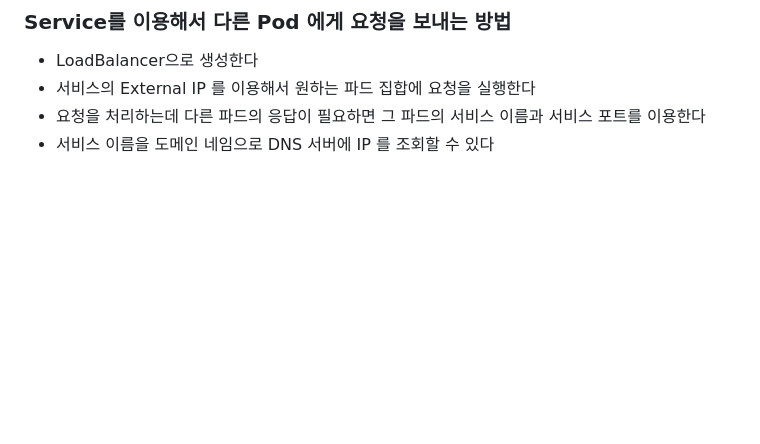
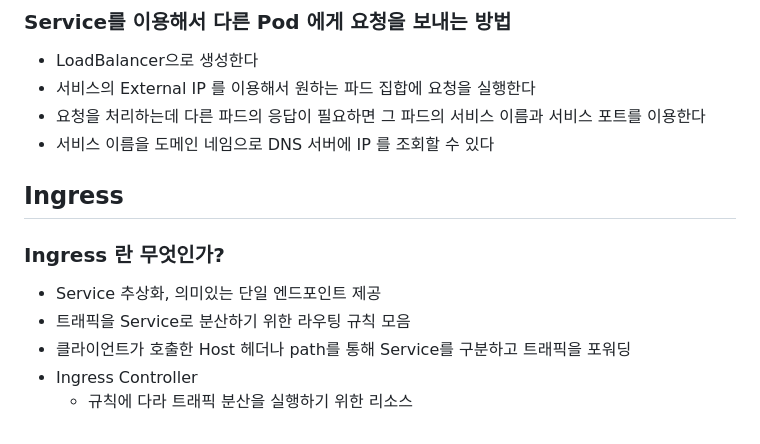
Before and after one commit to sangjinsu/fastcampus-k8s-docker, a Markdown page: 04-서비스.md, the part around the change. Drawn GitHub-style; blank space fills up the shorter version.

Commit message:
📝 Ingress

```diff
--- a/04-서비스.md
+++ b/04-서비스.md
@@ -107,3 +107,13 @@
 - 서비스의 External IP 를 이용해서 원하는 파드 집합에 요청을 실행한다
 - 요청을 처리하는데 다른 파드의 응답이 필요하면 그 파드의 서비스 이름과 서비스 포트를 이용한다
 - 서비스 이름을 도메인 네임으로 DNS 서버에 IP 를 조회할 수 있다
+
+## Ingress
+
+### Ingress 란 무엇인가?
+
+- Service 추상화, 의미있는 단일 엔드포인트 제공
+- 트래픽을 Service로 분산하기 위한 라우팅 규칙 모음
+- 클라이언트가 호출한 Host 헤더나 path를 통해 Service를 구분하고 트래픽을 포워딩
+- Ingress Controller
+  - 규칙에 다라 트래픽 분산을 실행하기 위한 리소스
```
